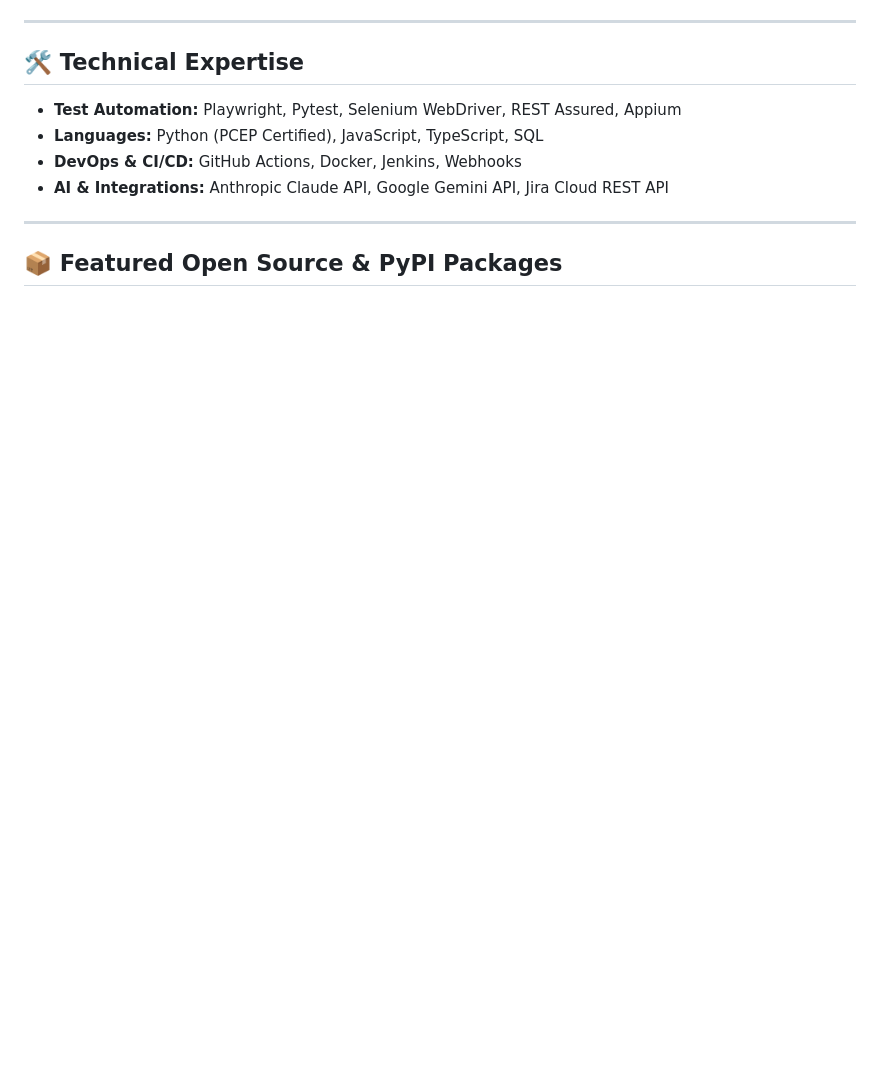
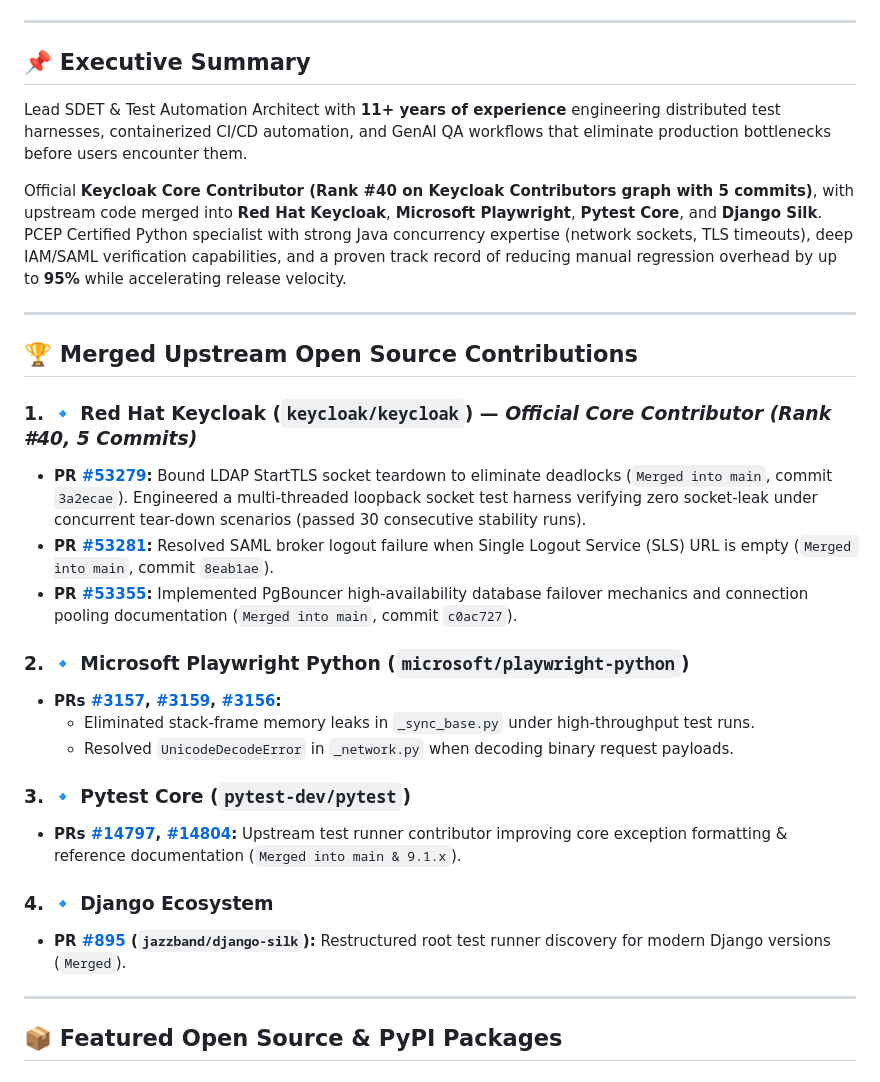
Before and after one commit to atiqur-rahman-pro/atiqur-rahman-pro, a Markdown page: README.md, the part around one of its changes. Rendered like a GitHub page; blank space fills up the shorter version.

Commit message:
docs: update profile README with Keycloak Core Contributor (Rank #40) and Pull Shark x2

```diff
--- a/README.md
+++ b/README.md
@@ -18,12 +23,30 @@
 
 ---
 
-## 🛠️ Technical Expertise
+## 📌 Executive Summary
+Lead SDET & Test Automation Architect with **11+ years of experience** engineering distributed test harnesses, containerized CI/CD automation, and GenAI QA workflows that eliminate production bottlenecks before users encounter them.
 
-- **Test Automation:** Playwright, Pytest, Selenium WebDriver, REST Assured, Appium
-- **Languages:** Python (PCEP Certified), JavaScript, TypeScript, SQL
-- **DevOps & CI/CD:** GitHub Actions, Docker, Jenkins, Webhooks
-- **AI & Integrations:** Anthropic Claude API, Google Gemini API, Jira Cloud REST API
+Official **Keycloak Core Contributor (Rank #40 on Keycloak Contributors graph with 5 commits)**, with upstream code merged into **Red Hat Keycloak**, **Microsoft Playwright**, **Pytest Core**, and **Django Silk**. PCEP Certified Python specialist with strong Java concurrency expertise (network sockets, TLS timeouts), deep IAM/SAML verification capabilities, and a proven track record of reducing manual regression overhead by up to **95%** while accelerating release velocity.
+
+---
+
+## 🏆 Merged Upstream Open Source Contributions
+
+### 1. 🔹 **Red Hat Keycloak (`keycloak/keycloak`)** — *Official Core Contributor (Rank #40, 5 Commits)*
+* **PR [#53279](https://github.com/keycloak/keycloak/pull/53279):** Bound LDAP StartTLS socket teardown to eliminate deadlocks (`Merged into main`, commit `3a2ecae`). Engineered a multi-threaded loopback socket test harness verifying zero socket-leak under concurrent tear-down scenarios (passed 30 consecutive stability runs).
+* **PR [#53281](https://github.com/keycloak/keycloak/pull/53281):** Resolved SAML broker logout failure when Single Logout Service (SLS) URL is empty (`Merged into main`, commit `8eab1ae`).
+* **PR [#53355](https://github.com/keycloak/keycloak/pull/53355):** Implemented PgBouncer high-availability database failover mechanics and connection pooling documentation (`Merged into main`, commit `c0ac727`).
+
+### 2. 🔹 **Microsoft Playwright Python (`microsoft/playwright-python`)**
+* **PRs [#3157](https://github.com/microsoft/playwright-python/pull/3157), [#3159](https://github.com/microsoft/playwright-python/pull/3159), [#3156](https://github.com/microsoft/playwright-python/pull/3156):**
+  * Eliminated stack-frame memory leaks in `_sync_base.py` under high-throughput test runs.
+  * Resolved `UnicodeDecodeError` in `_network.py` when decoding binary request payloads.
+
+### 3. 🔹 **Pytest Core (`pytest-dev/pytest`)**
+* **PRs [#14797](https://github.com/pytest-dev/pytest/pull/14797), [#14804](https://github.com/pytest-dev/pytest/pull/14804):** Upstream test runner contributor improving core exception formatting & reference documentation (`Merged into main & 9.1.x`).
+
+### 4. 🔹 **Django Ecosystem**
+* **PR [#895](https://github.com/jazzband/django-silk/pull/895) (`jazzband/django-silk`):** Restructured root test runner discovery for modern Django versions (`Merged`).
 
 ---
 
```
Also changed, not shown: other parts of README.md (+30 -12 lines).
